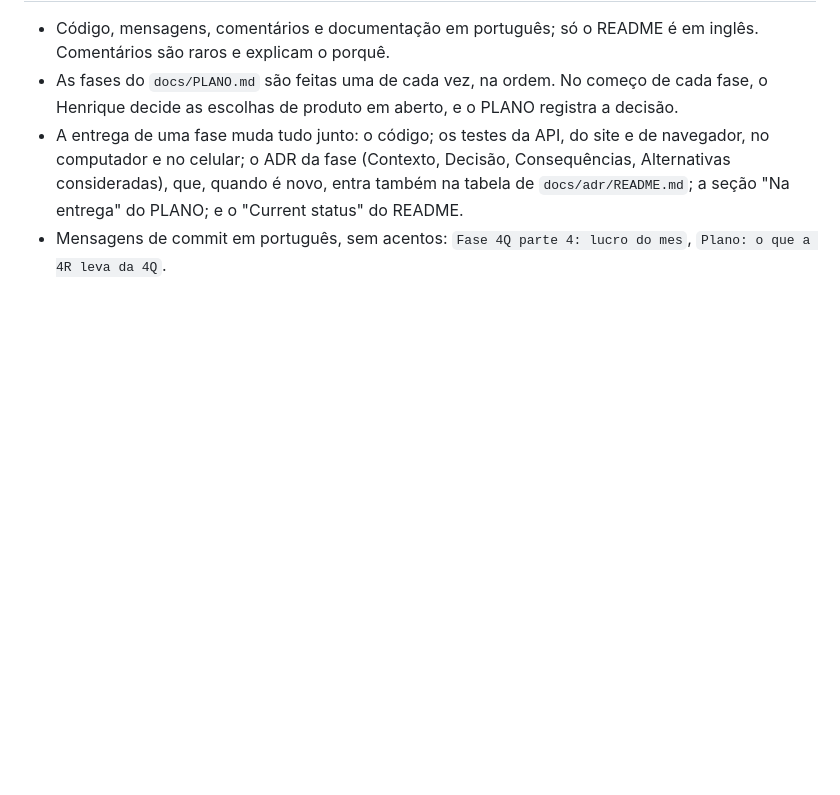
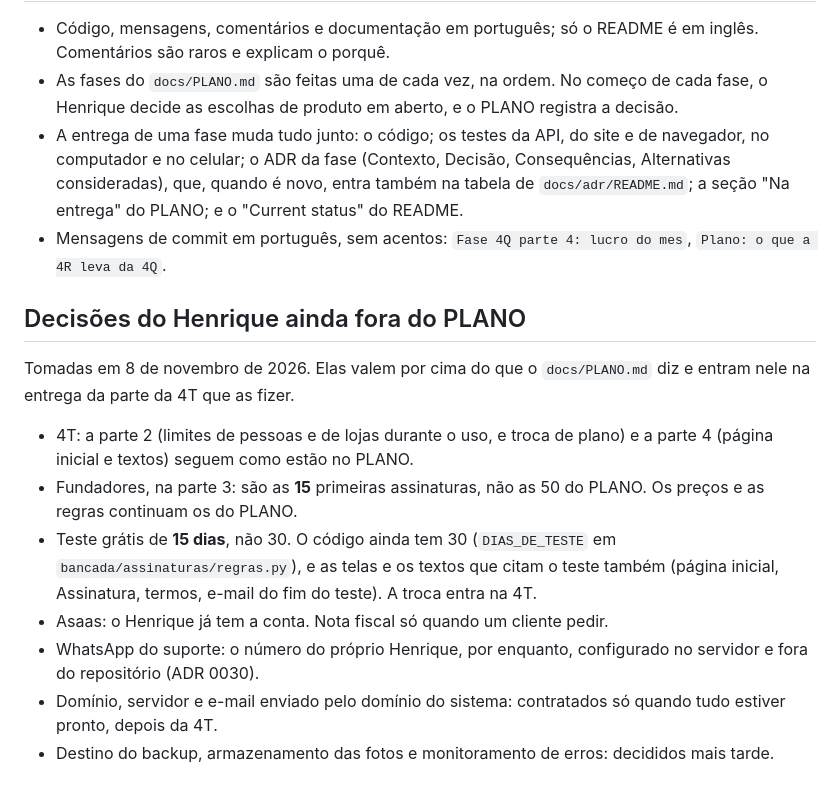
Before and after one commit to HenriqueLiuti5/bancada, a Markdown page: CLAUDE.md, the part around the change. Drawn GitHub-style; blank space fills up the shorter version.

Commit message:
Plano: decisoes de 8 de novembro sobre a 4T e a 4F
Fundadores passam a ser as 15 primeiras assinaturas, o teste gratis
passa a 15 dias, nota fiscal so quando um cliente pedir, WhatsApp do
suporte e o do Henrique e dominio, servidor e e-mail ficam para depois
da 4T. Anotadas no CLAUDE.md ate entrarem no PLANO.

Co-Authored-By: Claude Opus 5.5 <noreply@anthropic.com>

```diff
--- a/CLAUDE.md
+++ b/CLAUDE.md
@@ -159,3 +159,22 @@ política `isolamento_por_tenant` compara `tenant_id` com a variável de sessão
   entrega" do PLANO; e o "Current status" do README.
 - Mensagens de commit em português, sem acentos: `Fase 4Q parte 4: lucro do mes`,
   `Plano: o que a 4R leva da 4Q`.
+
+## Decisões do Henrique ainda fora do PLANO
+
+Tomadas em 8 de novembro de 2026. Elas valem por cima do que o `docs/PLANO.md` diz e entram nele
+na entrega da parte da 4T que as fizer.
+
+- 4T: a parte 2 (limites de pessoas e de lojas durante o uso, e troca de plano) e a parte 4 (página
+  inicial e textos) seguem como estão no PLANO.
+- Fundadores, na parte 3: são as **15** primeiras assinaturas, não as 50 do PLANO. Os preços e as
+  regras continuam os do PLANO.
+- Teste grátis de **15 dias**, não 30. O código ainda tem 30 (`DIAS_DE_TESTE` em
+  `bancada/assinaturas/regras.py`), e as telas e os textos que citam o teste também (página
+  inicial, Assinatura, termos, e-mail do fim do teste). A troca entra na 4T.
+- Asaas: o Henrique já tem a conta. Nota fiscal só quando um cliente pedir.
+- WhatsApp do suporte: o número do próprio Henrique, por enquanto, configurado no servidor e fora
+  do repositório (ADR 0030).
+- Domínio, servidor e e-mail enviado pelo domínio do sistema: contratados só quando tudo estiver
+  pronto, depois da 4T.
+- Destino do backup, armazenamento das fotos e monitoramento de erros: decididos mais tarde.
```
